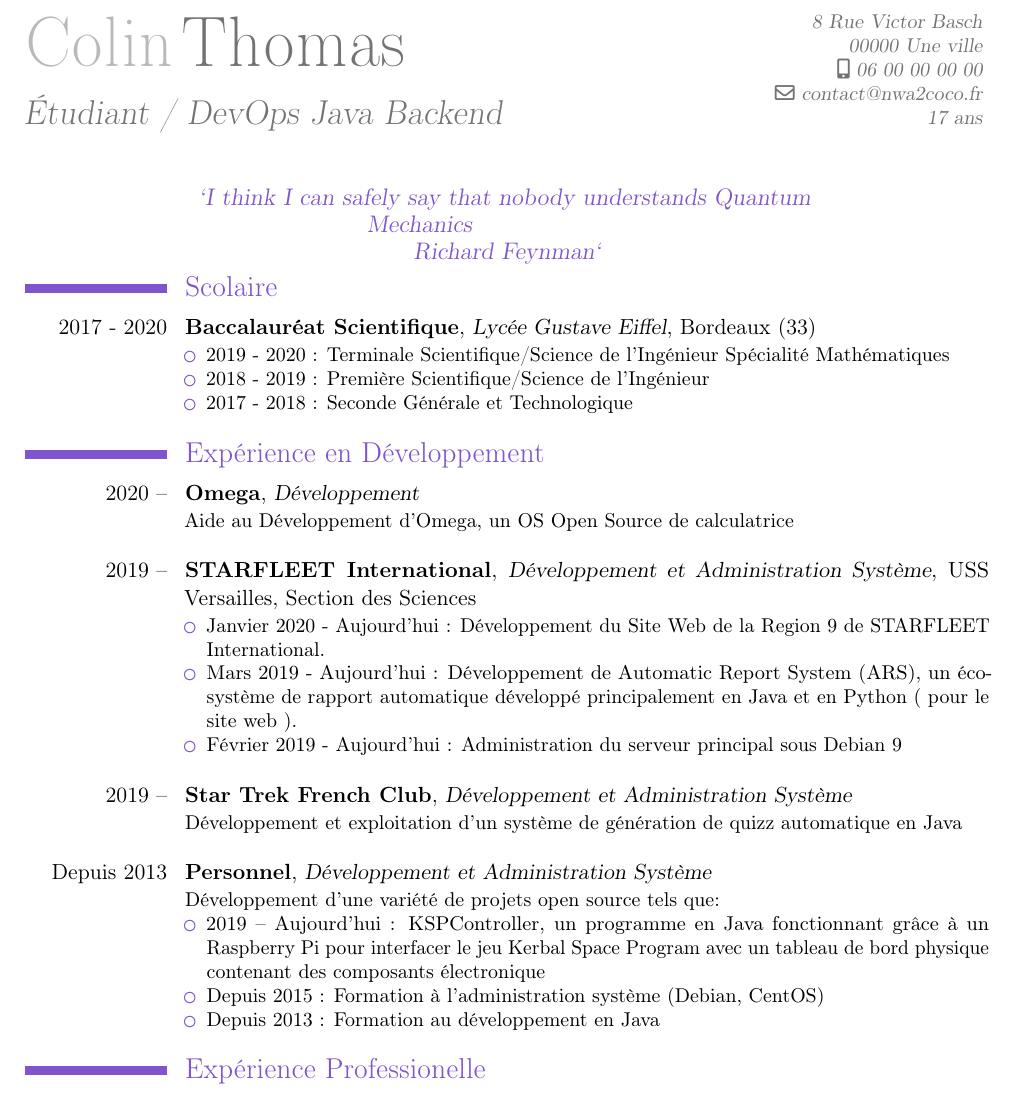
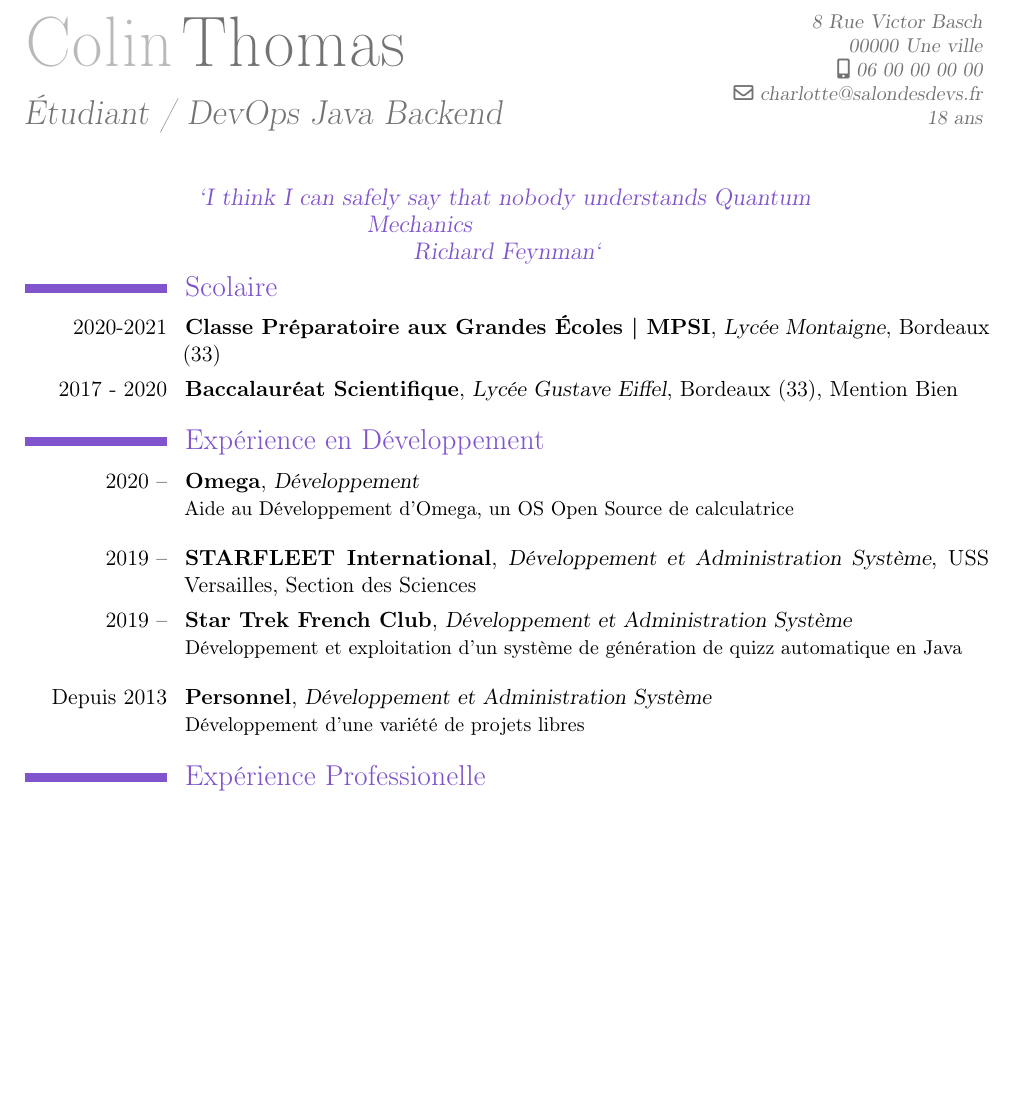
Before and after one commit to coco33920/cv, a LaTeX CV (cv_one_page.tex): part of the page, cut so that both start at the same text, the shorter picture padded with empty space. Compiled offline with pdfLaTeX.

Commit message:
Simplified the resumees Added MPSI affectation

```diff
--- a/cv_one_page.tex
+++ b/cv_one_page.tex
@@ -8,35 +8,21 @@
 \familyname{Thomas}
 \title{Étudiant / DevOps Java Backend}
 \address{8 Rue Victor Basch}{00000 Une ville}
-\email{contact@nwa2coco.fr}
+\email{charlotte@salondesdevs.fr}
 \mobile{06 00 00 00 00}
-\extrainfo{17 ans}
+\extrainfo{18 ans}
 \quote{`I think I can safely say that nobody understands Quantum Mechanics\newline{}Richard Feynman`}
 \begin{document}
 \maketitle
 \vspace*{-2.5\baselineskip}
 \section{Scolaire}
-\cventry{2017 - 2020}{Baccalauréat Scientifique}{Lycée Gustave Eiffel}{Bordeaux (33)}{}{
-\begin{itemize}
- \item 2019 - 2020 : Terminale Scientifique/Science de l'Ingénieur Spécialité Mathématiques
- \item 2018 - 2019 : Première Scientifique/Science de l'Ingénieur
- \item 2017 - 2018 : Seconde Générale et Technologique
-\end{itemize}}
+\cventry{2020-2021}{Classe Préparatoire aux Grandes Écoles | MPSI}{Lycée Montaigne}{Bordeaux (33)}{}{}
+\cventry{2017 - 2020}{Baccalauréat Scientifique}{Lycée Gustave Eiffel}{Bordeaux (33)}{Mention Bien}{}
 \section{Expérience en Développement}
 \cventry{2020 --}{Omega}{Développement}{}{}{Aide au Développement d'Omega, un OS Open Source de calculatrice \newline}
-\cventry{2019 --}{STARFLEET International}{Développement et Administration Système}{USS Versailles}{Section des Sciences}{
-\begin{itemize}
- \item Janvier 2020 - Aujourd'hui : Développement du Site Web de la Region 9 de STARFLEET International.
- \item Mars 2019 - Aujourd'hui : Développement de Automatic Report System (ARS), un éco-système de rapport automatique développé principalement en Java et en Python ( pour le site web ).
- \item Février 2019 - Aujourd'hui : Administration du serveur principal sous Debian 9 \newline
-\end{itemize}}
+\cventry{2019 --}{STARFLEET International}{Développement et Administration Système}{USS Versailles}{Section des Sciences}{}
 \cventry{2019 --}{Star Trek French Club}{Développement et Administration Système}{}{}{Développement et exploitation d'un système de génération de quizz automatique en Java \newline}
-\cventry{Depuis 2013}{Personnel}{Développement et Administration Système}{}{}{Développement d'une variété de projets open source tels que:
-\begin{itemize}
- \item 2019 -- Aujourd'hui : KSPController, un programme en Java fonctionnant grâce à un Raspberry Pi pour interfacer le jeu Kerbal Space Program avec un tableau de bord physique contenant des composants électronique
- \item Depuis 2015 : Formation à l'administration système (Debian, CentOS)
- \item Depuis 2013 : Formation au développement en Java
-\end{itemize}}
+\cventry{Depuis 2013}{Personnel}{Développement et Administration Système}{}{}{Développement d'une variété de projets libres}
 \section{Expérience Professionelle}
 \cventry{Décembre 2017}{Stage d'Observation}{ESI de Bordeaux}{Direction Générale des Finances Publiques}{Bordeaux (33)}{
 \begin{itemize}
```
Also changed, not shown: cv_one_page_not_misgendered.tex (+6 -20 lines), cv_one_page.pdf, cv_one_page_not_misgendered.pdf.
